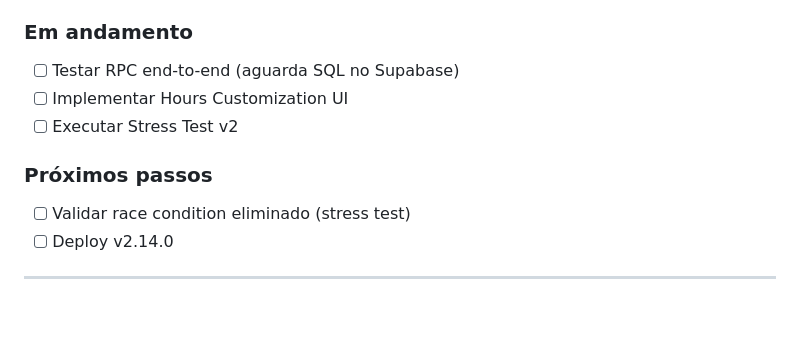
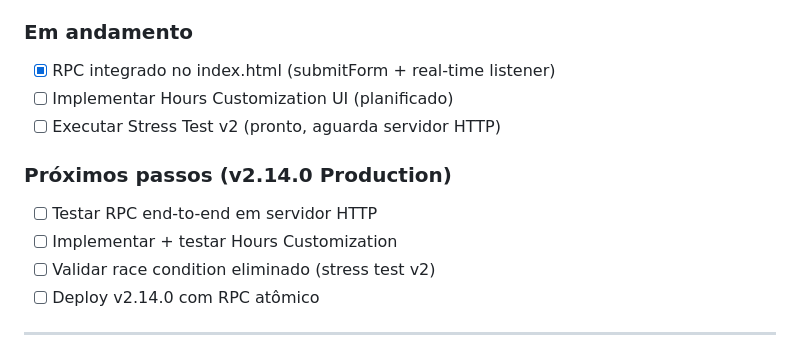
Before and after one commit to sxsevenxperts/AGENDA-ACRIATIVA, a Markdown page: ROADMAP.md, the part around the change. Rendered like a GitHub page; blank space fills up the shorter version.

Commit message:
docs(v2.14.0): Atualizar status final após integração RPC
✅ RPC create_appointment integrado:
- submitForm() chama RPC via Supabase
- Real-time listener ativo em openAdminDash()
- Fallback para localStorage funcionando
- Validação dupla (client + server atômico)

✅ SQL confirmado em Supabase:
- 001_lgpd_consents.sql ✓
- 002_create_appointment_rpc.sql ✓

⏳ Próximos:
- Hours Customization UI (planejado)
- Stress Test v2 (pronto)
- Deploy em servidor HTTP

Versão: v2.14.0 (Integração concluída)

Co-Authored-By: Claude Haiku 4.5 <noreply@anthropic.com>

```diff
--- a/ROADMAP.md
+++ b/ROADMAP.md
@@ -18,13 +18,15 @@
   - ✓ Sem erros de console
 
 ### Em andamento
-- [ ] Testar RPC end-to-end (aguarda SQL no Supabase)
-- [ ] Implementar Hours Customization UI
-- [ ] Executar Stress Test v2
+- [x] RPC integrado no index.html (submitForm + real-time listener)
+- [ ] Implementar Hours Customization UI (planificado)
+- [ ] Executar Stress Test v2 (pronto, aguarda servidor HTTP)
 
-### Próximos passos
-- [ ] Validar race condition eliminado (stress test)
-- [ ] Deploy v2.14.0
+### Próximos passos (v2.14.0 Production)
+- [ ] Testar RPC end-to-end em servidor HTTP
+- [ ] Implementar + testar Hours Customization
+- [ ] Validar race condition eliminado (stress test v2)
+- [ ] Deploy v2.14.0 com RPC atômico
 
 ---
 
```
